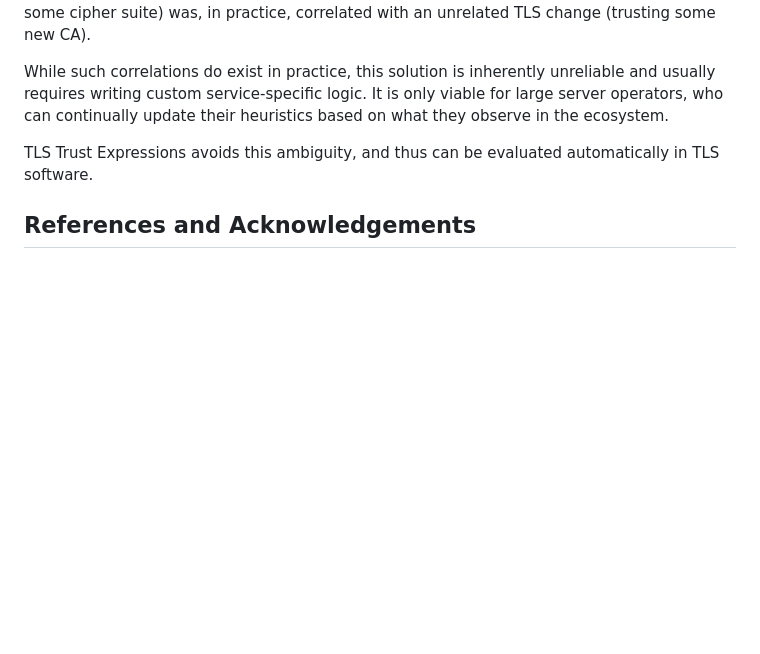
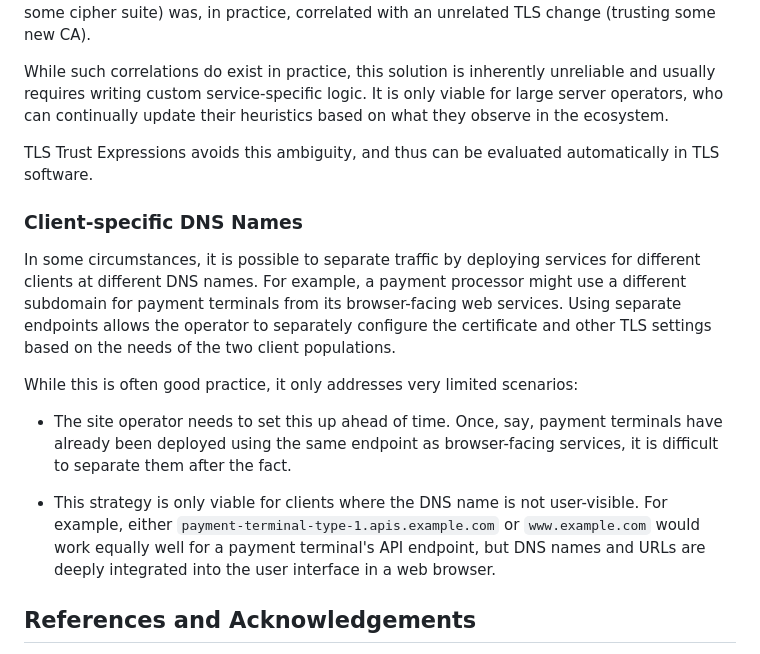
Before and after one commit to davidben/tls-trust-expressions, a Markdown page: explainer.md, the part around the change. GitHub-like rendering; blank space fills up the shorter version.

Commit message:
Add a brief discussion about using DNS names to the explainer

```diff
--- a/explainer.md
+++ b/explainer.md
@@ -217,6 +217,27 @@ heuristics based on what they observe in the ecosystem.
 TLS Trust Expressions avoids this ambiguity, and thus can be evaluated
 automatically in TLS software.
 
+### Client-specific DNS Names
+
+In some circumstances, it is possible to separate traffic by deploying services
+for different clients at different DNS names. For example, a payment processor
+might use a different subdomain for payment terminals from its browser-facing
+web services. Using separate endpoints allows the operator to separately
+configure the certificate and other TLS settings based on the needs of the two
+client populations.
+
+While this is often good practice, it only addresses very limited scenarios:
+
+* The site operator needs to set this up ahead of time. Once, say, payment
+  terminals have already been deployed using the same endpoint as browser-facing
+  services, it is difficult to separate them after the fact.
+
+* This strategy is only viable for clients where the DNS name is not
+  user-visible. For example, either `payment-terminal-type-1.apis.example.com` or
+  `www.example.com` would work equally well for a payment terminal's API
+  endpoint, but DNS names and URLs are deeply integrated into the user interface
+  in a web browser.
+
 ## References and Acknowledgements
 
 The authors thank Nick Harper, Sophie Schmieg, and Emily Stark for many valuable discussions and insights which led to this design, as well as review of early iterations of the draft specification.
```
